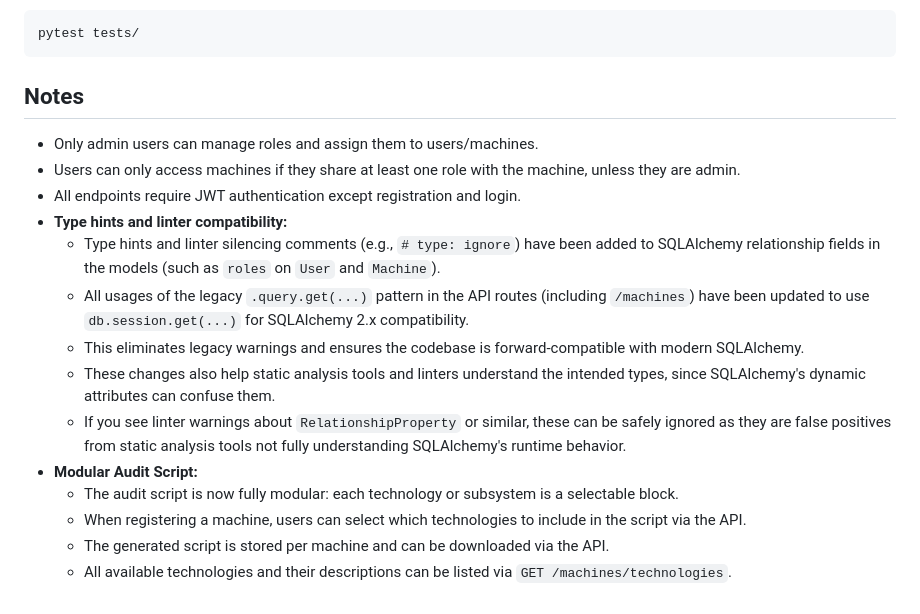
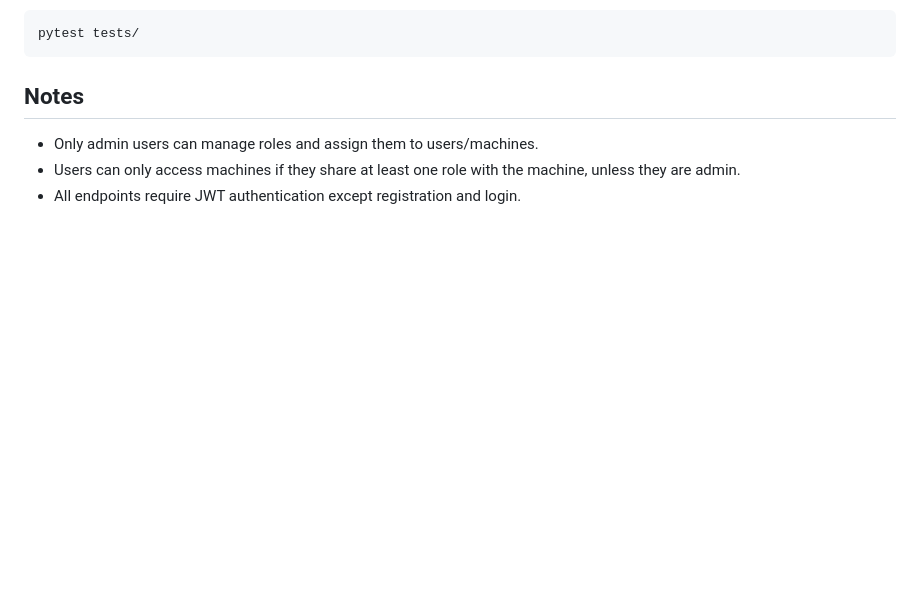
Before and after one commit to Gizm0o/Confusys, a Markdown page: README.md, the part around the change. Drawn GitHub-style; blank space fills up the shorter version.

```diff
--- a/README.md
+++ b/README.md
@@ -342,14 +342,3 @@ pytest tests/
 - Only admin users can manage roles and assign them to users/machines.
 - Users can only access machines if they share at least one role with the machine, unless they are admin.
 - All endpoints require JWT authentication except registration and login.
-- **Type hints and linter compatibility:**
-  - Type hints and linter silencing comments (e.g., `# type: ignore`) have been added to SQLAlchemy relationship fields in the models (such as `roles` on `User` and `Machine`).
-  - All usages of the legacy `.query.get(...)` pattern in the API routes (including `/machines`) have been updated to use `db.session.get(...)` for SQLAlchemy 2.x compatibility.
-  - This eliminates legacy warnings and ensures the codebase is forward-compatible with modern SQLAlchemy.
-  - These changes also help static analysis tools and linters understand the intended types, since SQLAlchemy's dynamic attributes can confuse them.
-  - If you see linter warnings about `RelationshipProperty` or similar, these can be safely ignored as they are false positives from static analysis tools not fully understanding SQLAlchemy's runtime behavior.
-- **Modular Audit Script:**
-  - The audit script is now fully modular: each technology or subsystem is a selectable block.
-  - When registering a machine, users can select which technologies to include in the script via the API.
-  - The generated script is stored per machine and can be downloaded via the API.
-  - All available technologies and their descriptions can be listed via `GET /machines/technologies`.
```
